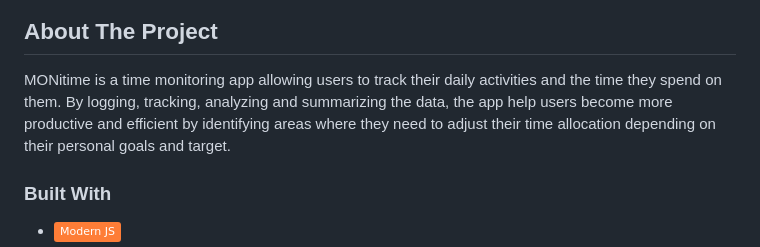
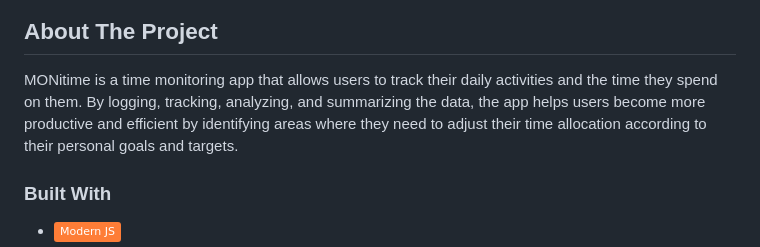
Before and after one commit to aramind/blogs-for-projects, a Markdown page: README.md, the part around the change. Drawn GitHub-style; badges without logos.

```diff
--- a/README.md
+++ b/README.md
@@ -24,11 +24,11 @@
 
 ## About The Project
 
-MONitime is a time monitoring app allowing users to track their daily activities
-and the time they spend on them. By logging, tracking, analyzing and summarizing
-the data, the app help users become more productive and efficient by identifying
-areas where they need to adjust their time allocation depending on their
-personal goals and target.
+MONitime is a time monitoring app that allows users to track their daily
+activities and the time they spend on them. By logging, tracking, analyzing, and
+summarizing the data, the app helps users become more productive and efficient
+by identifying areas where they need to adjust their time allocation according
+to their personal goals and targets.
 
 ### Built With
 
```
